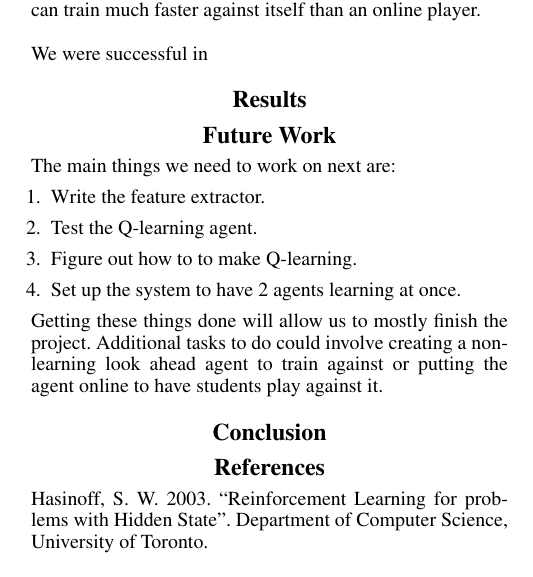
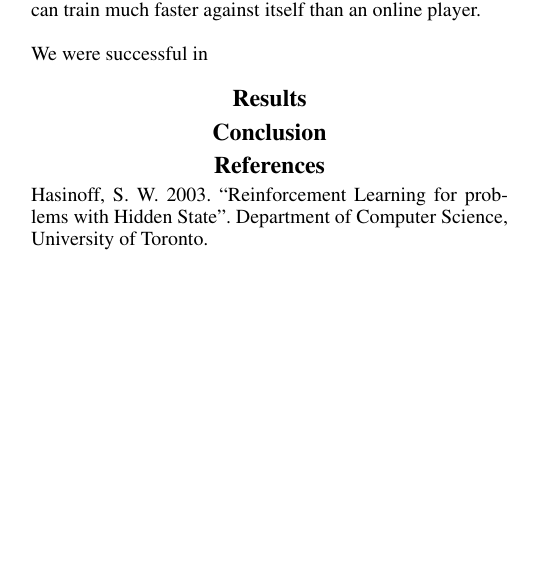
Before and after one commit to CDevin5/CS151StrategoAI, a LaTeX document (finalProject_finalReport.tex): part of one column of page 3 of 4 before the commit and part of one column of page 3 of 3 after it, cut so that both start at the same text, the shorter picture padded with empty space. Compiled offline with pdfLaTeX.

Commit message:
more writing

```diff
--- a/finalProject_finalReport.tex
+++ b/finalProject_finalReport.tex
@@ -151,18 +151,19 @@ We were successful in
 %\\
 
 
-\section{Future Work}
-The main things we need to work on next are:
-\begin{enumerate}
-\item Write the feature extractor.
-\item Test the Q-learning agent.
-\item Figure out how to to make Q-learning.
-\item Set up the system to have 2 agents learning at once.
-\end{enumerate}
-Getting these things done will allow us to mostly finish the project. Additional tasks to
-do could involve creating a non-learning look ahead agent to train against or putting the agent online to have students play against it.
+%\section{Future Work}
+%The main things we need to work on next are:
+%\begin{enumerate}
+%\item Write the feature extractor.
+%\item Test the Q-learning agent.
+%\item Figure out how to to make Q-learning.
+%\item Set up the system to have 2 agents learning at once.
+%\end{enumerate}
+%Getting these things done will allow us to mostly finish the project. Additional tasks to
+%do could involve creating a non-learning look ahead agent to train against or putting the agent online to have students play against it.
 
 \section{Conclusion}
+
 
 \section{References}
 Hasinoff, S. W. 2003. ``Reinforcement Learning for problems with Hidden State''. Department of Computer Science, University of Toronto.\\
```
